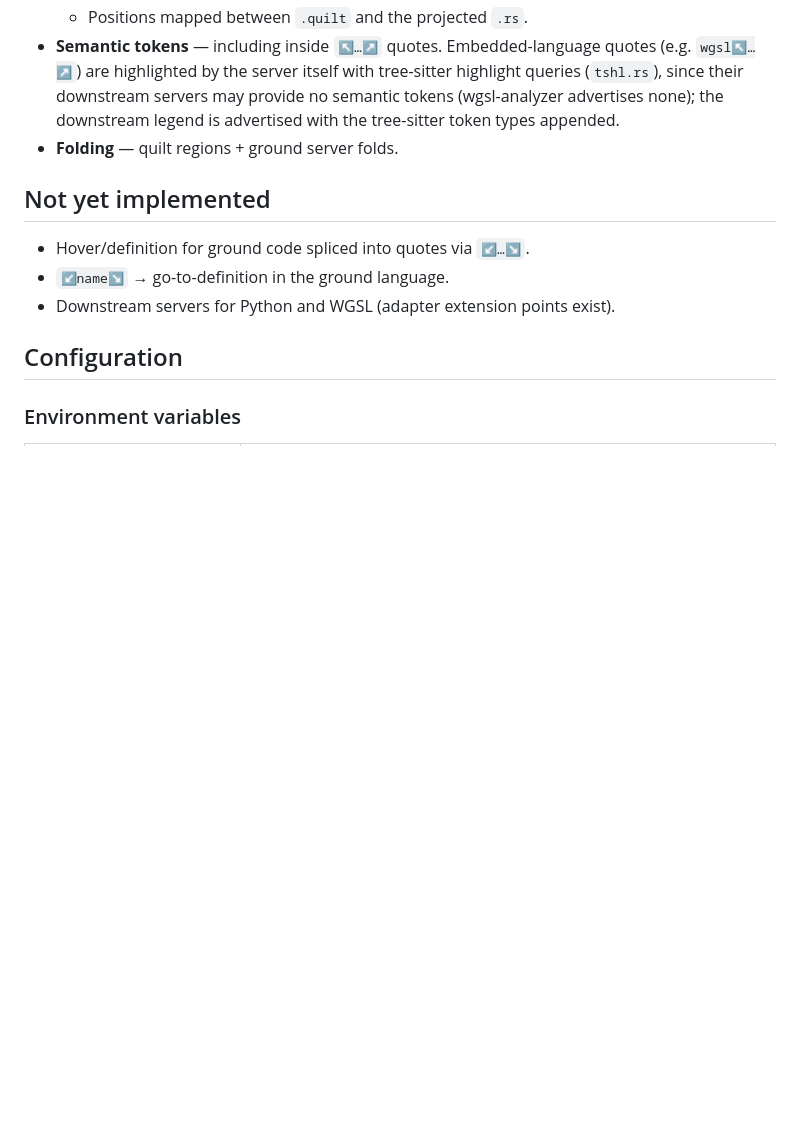
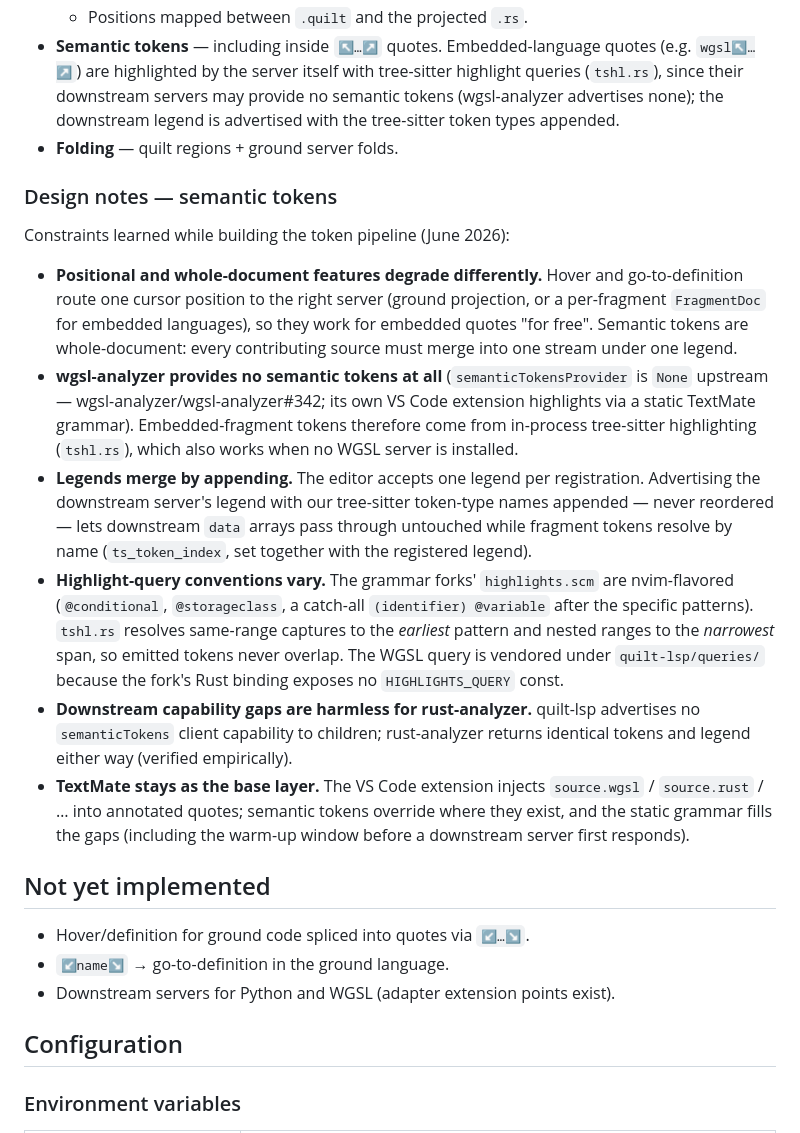
Before and after one commit to QuiltLang/quilt, a Markdown page: docs/wiki/lsp.md, the part around the change. Rendered like a GitHub page; blank space fills up the shorter version.

Commit message:
docs: semantic-token design notes in the LSP wiki page
Capture what was learned building the token pipeline: positional vs
whole-document feature degradation, wgsl-analyzer's missing semantic
tokens, append-only legend merging, nvim-flavored highlight queries and
the overlap-resolution rules, and TextMate as the base layer.

Co-Authored-By: Claude Fable 5 <noreply@anthropic.com>

```diff
--- a/docs/wiki/lsp.md
+++ b/docs/wiki/lsp.md
@@ -75,6 +75,40 @@ The downstream server is sent the de-quilted URI (`foo.rs`, not `foo.rs.quilt`)
   advertised with the tree-sitter token types appended.
 - **Folding** — quilt regions + ground server folds.
 
+### Design notes — semantic tokens
+
+Constraints learned while building the token pipeline (June 2026):
+
+- **Positional and whole-document features degrade differently.** Hover and
+  go-to-definition route one cursor position to the right server (ground
+  projection, or a per-fragment `FragmentDoc` for embedded languages), so they
+  work for embedded quotes "for free". Semantic tokens are whole-document:
+  every contributing source must merge into one stream under one legend.
+- **wgsl-analyzer provides no semantic tokens at all** (`semanticTokensProvider`
+  is `None` upstream — wgsl-analyzer/wgsl-analyzer#342; its own VS Code
+  extension highlights via a static TextMate grammar). Embedded-fragment
+  tokens therefore come from in-process tree-sitter highlighting (`tshl.rs`),
+  which also works when no WGSL server is installed.
+- **Legends merge by appending.** The editor accepts one legend per
+  registration. Advertising the downstream server's legend with our
+  tree-sitter token-type names appended — never reordered — lets downstream
+  `data` arrays pass through untouched while fragment tokens resolve by name
+  (`ts_token_index`, set together with the registered legend).
+- **Highlight-query conventions vary.** The grammar forks' `highlights.scm`
+  are nvim-flavored (`@conditional`, `@storageclass`, a catch-all
+  `(identifier) @variable` after the specific patterns). `tshl.rs` resolves
+  same-range captures to the *earliest* pattern and nested ranges to the
+  *narrowest* span, so emitted tokens never overlap. The WGSL query is
+  vendored under `quilt-lsp/queries/` because the fork's Rust binding exposes
+  no `HIGHLIGHTS_QUERY` const.
+- **Downstream capability gaps are harmless for rust-analyzer.** quilt-lsp
+  advertises no `semanticTokens` client capability to children; rust-analyzer
+  returns identical tokens and legend either way (verified empirically).
+- **TextMate stays as the base layer.** The VS Code extension injects
+  `source.wgsl` / `source.rust` / … into annotated quotes; semantic tokens
+  override where they exist, and the static grammar fills the gaps (including
+  the warm-up window before a downstream server first responds).
+
 ## Not yet implemented
 
 - Hover/definition for ground code spliced into quotes via `↙…↘`.
```
